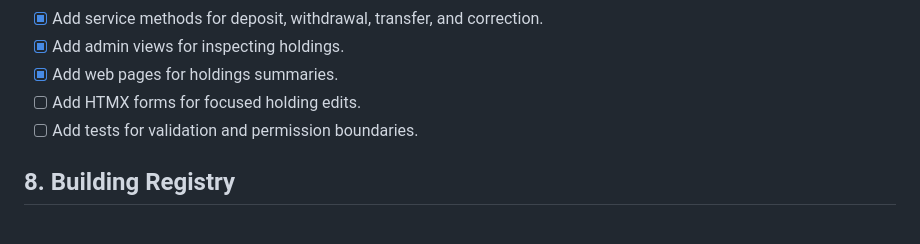
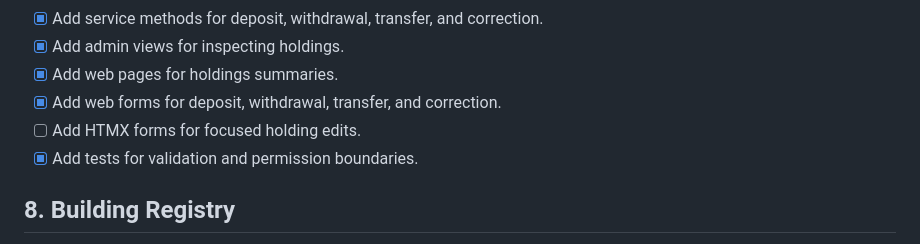
Before and after one commit to aditaa/carta, a Markdown page: TRANSITION_TODO.md, the part around one of its changes. Rendered like a GitHub page.

```diff
--- a/TRANSITION_TODO.md
+++ b/TRANSITION_TODO.md
@@ -133,8 +133,9 @@ FastAPI/React split app to a Django monolith.
 - [x] Add service methods for deposit, withdrawal, transfer, and correction.
 - [x] Add admin views for inspecting holdings.
 - [x] Add web pages for holdings summaries.
+- [x] Add web forms for deposit, withdrawal, transfer, and correction.
 - [ ] Add HTMX forms for focused holding edits.
-- [ ] Add tests for validation and permission boundaries.
+- [x] Add tests for validation and permission boundaries.
 
 ## 8. Building Registry
 
```
Also changed, not shown: other parts of TRANSITION_TODO.md (+1 -1 lines), ROADMAP.md (+1 -1 lines).
